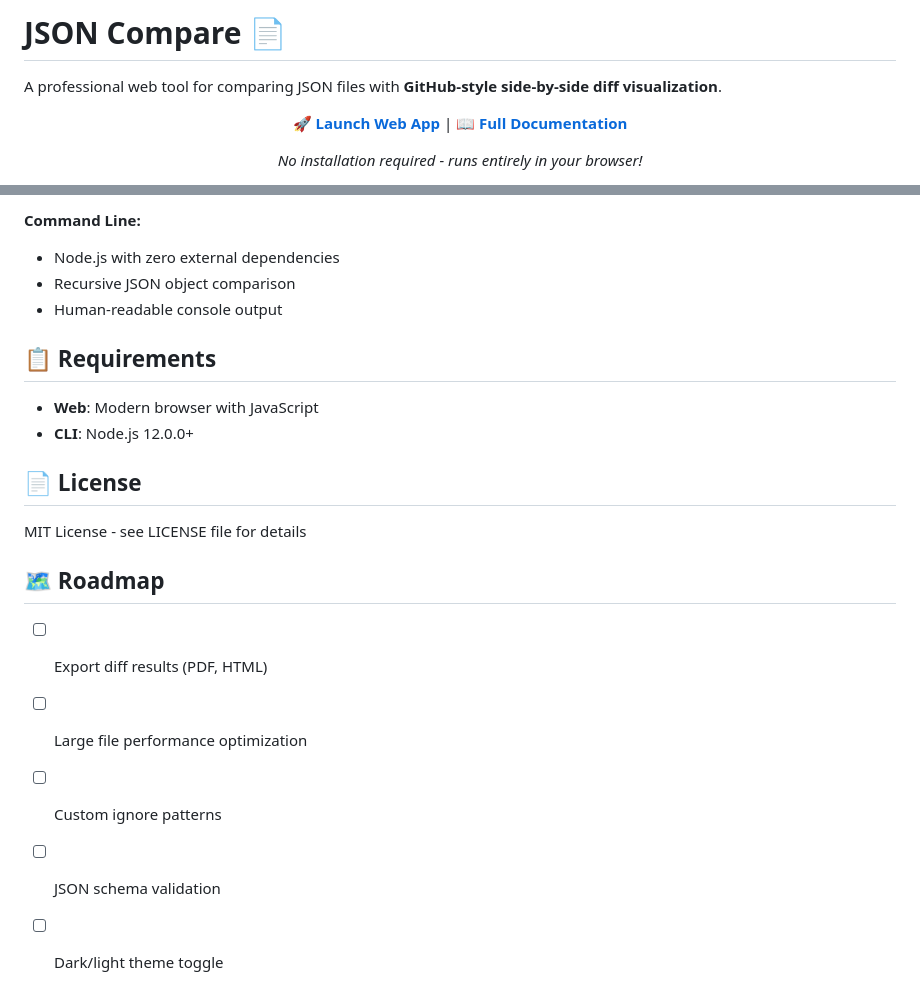
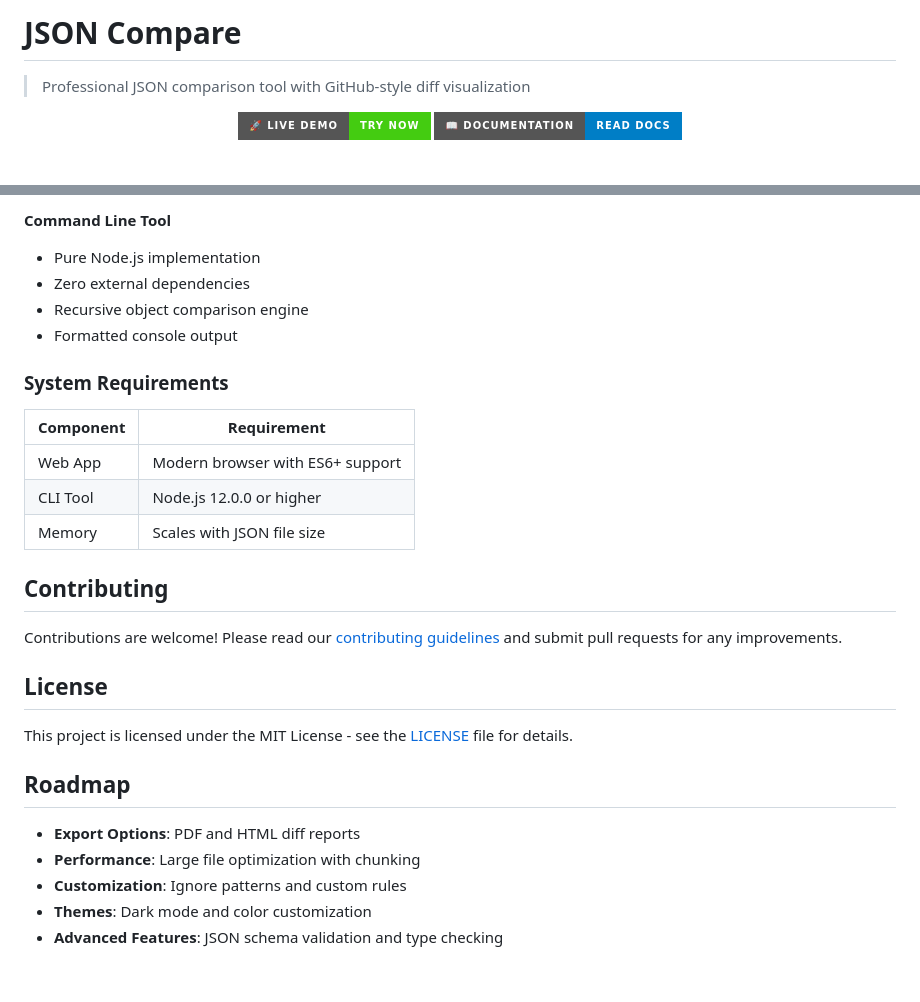
Before and after one commit to M-Hammad-Faisal/json-compare, a Markdown page: README.md, 2 parts joined by grey strips. GitHub-like rendering; badges without logos.

```diff
--- a/README.md
+++ b/README.md
@@ -1,11 +1,10 @@
-# JSON Compare 📄
+# JSON Compare
 
-A professional web tool for comparing JSON files with **GitHub-style side-by-side diff visualization**.
+> Professional JSON comparison tool with GitHub-style diff visualization
 
 <div align="center">
 
-**[🚀 Launch Web App](https://m-hammad-faisal.github.io/json-compare/)** | **[📖 Full Documentation](DOCS.md)**
-
-*No installation required - runs entirely in your browser!*
+[![Live Demo](https://img.shields.io/badge/🚀_Live_Demo-Try_Now-success?style=for-the-badge)](https://m-hammad-faisal.github.io/json-compare/)
+[![Documentation](https://img.shields.io/badge/📖_Documentation-Read_Docs-blue?style=for-the-badge)](DOCS.md)
 
 [![GitHub Pages](https://img.shields.io/badge/GitHub-Pages-blue?logo=github)](https://m-hammad-faisal.github.io/json-compare/)
@@ -84,22 +100,30 @@ json-compare file1.json file2.json
 
-**Command Line:**
-- Node.js with zero external dependencies
-- Recursive JSON object comparison
-- Human-readable console output
+**Command Line Tool**
+- Pure Node.js implementation
+- Zero external dependencies
+- Recursive object comparison engine
+- Formatted console output
 
-## 📋 Requirements
+### System Requirements
 
-- **Web**: Modern browser with JavaScript
-- **CLI**: Node.js 12.0.0+
+| Component | Requirement |
+|-----------|-------------|
+| Web App   | Modern browser with ES6+ support |
+| CLI Tool  | Node.js 12.0.0 or higher |
+| Memory    | Scales with JSON file size |
 
-## 📄 License
+## Contributing
 
-MIT License - see LICENSE file for details
+Contributions are welcome! Please read our [contributing guidelines](DOCS.md) and submit pull requests for any improvements.
 
-## 🗺️ Roadmap
+## License
 
-- [ ] Export diff results (PDF, HTML)
-- [ ] Large file performance optimization
-- [ ] Custom ignore patterns
-- [ ] JSON schema validation
-- [ ] Dark/light theme toggle
+This project is licensed under the MIT License - see the [LICENSE](LICENSE) file for details.
+
+## Roadmap
+
+- **Export Options**: PDF and HTML diff reports
+- **Performance**: Large file optimization with chunking
+- **Customization**: Ignore patterns and custom rules
+- **Themes**: Dark mode and color customization
+- **Advanced Features**: JSON schema validation and type checking
```
Also changed, not shown: other parts of README.md (+47 -30 lines), DOCS.md (+155 -149 lines), assets/Screenshot.png (added), 2 other files.
